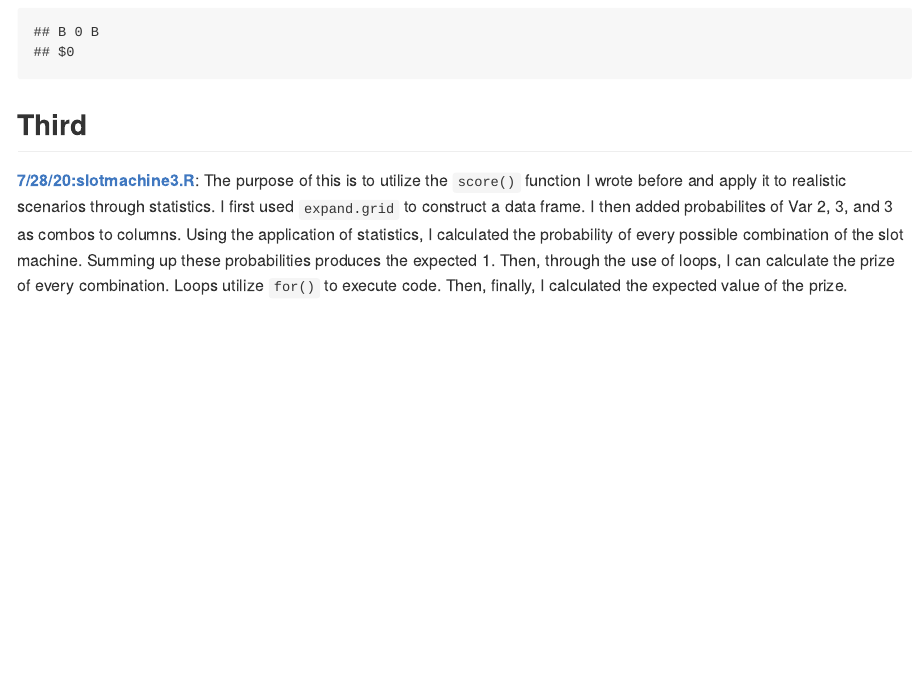
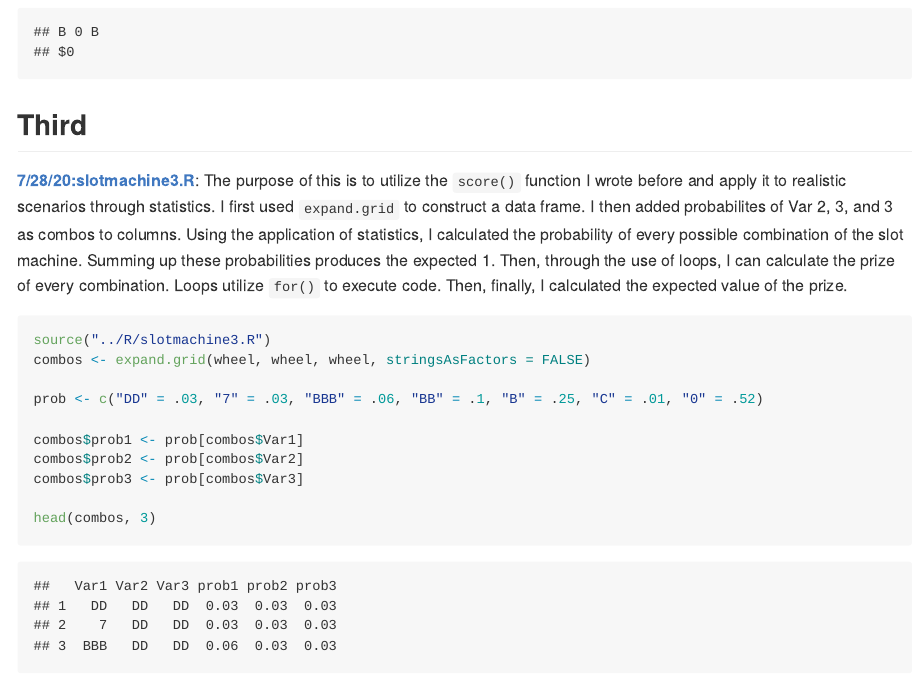
Before and after one commit to ireneewang/summerwork, an R Markdown document (RMarkdown/slotmachine.Rmd): the page in a window 1100 px wide, from 1560 px down. Rendered offline with R 4.5, knitr and Pandoc, with nearby package versions; code that draws random numbers runs with fixed seeds of ours.

Commit message:
7/28 more

````diff
--- a/RMarkdown/slotmachine.Rmd
+++ b/RMarkdown/slotmachine.Rmd
@@ -47,3 +47,15 @@ one_play
 ## Third
 
 [**7/28/20:slotmachine3.R**](../R/slotmachine3.R): The purpose of this is to utilize the `score()` function I wrote before and apply it to realistic scenarios through statistics. I first used `expand.grid` to construct a data frame. I then added probabilites of Var 2, 3, and 3 as combos to columns. Using the application of statistics, I calculated the probability of every possible combination of the slot machine. Summing up these probabilities produces the expected 1. Then, through the use of loops, I can calculate the prize of every combination. Loops utilize `for()` to execute code. Then, finally, I calculated the expected value of the prize.
+```{r slotmachine3}
+source("../R/slotmachine3.R")
+combos <- expand.grid(wheel, wheel, wheel, stringsAsFactors = FALSE)
+
+prob <- c("DD" = .03, "7" = .03, "BBB" = .06, "BB" = .1, "B" = .25, "C" = .01, "0" = .52)
+
+combos$prob1 <- prob[combos$Var1]
+combos$prob2 <- prob[combos$Var2]
+combos$prob3 <- prob[combos$Var3]
+
+head(combos, 3)
+```
````
Also changed, not shown: R/slotmachine3.R (+1 -0 lines), RMarkdown/slotmachine.md.
